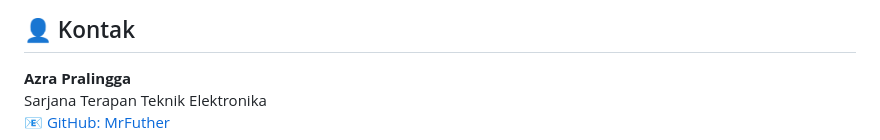
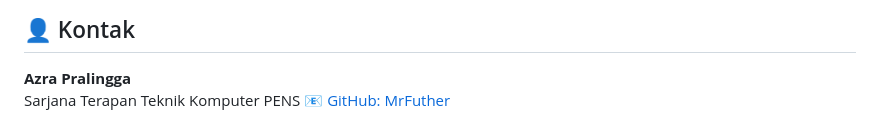
Before and after one commit to MrFuther/AckermanSFM, a Markdown page: README.md, the part around the change. Rendered like a GitHub page.

Commit message:
Update contact information for Azra Pralingga

```diff
--- a/README.md
+++ b/README.md
@@ -274,5 +274,5 @@ Proyek ini dibuat untuk keperluan akademis. Lisensi akan ditentukan kemudian.
 ## 👤 Kontak
 
 **Azra Pralingga**
-Sarjana Terapan Teknik Elektronika
+Sarjana Terapan Teknik Komputer PENS
 📧 [GitHub: MrFuther](https://github.com/MrFuther)
```
